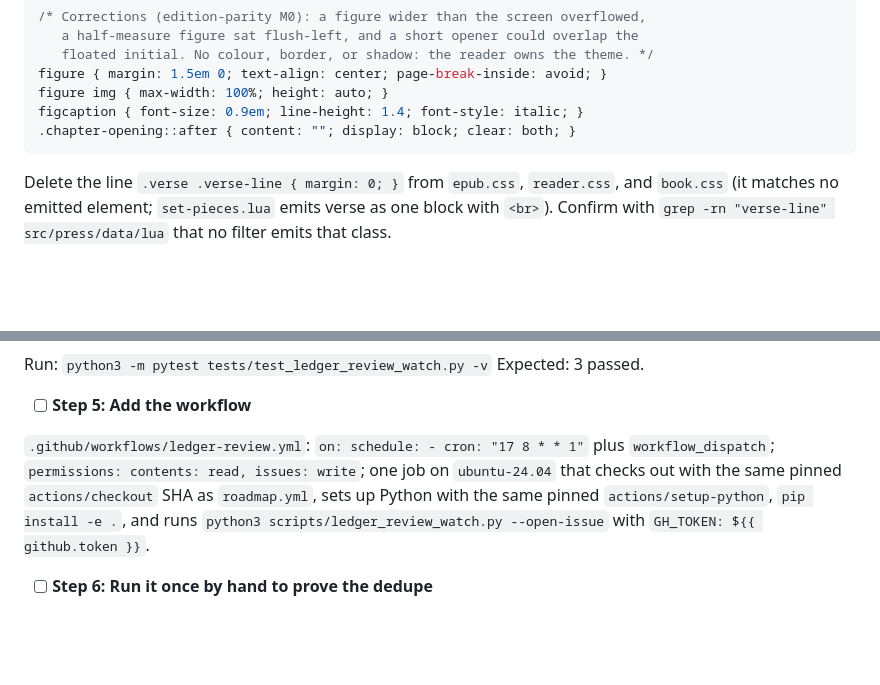
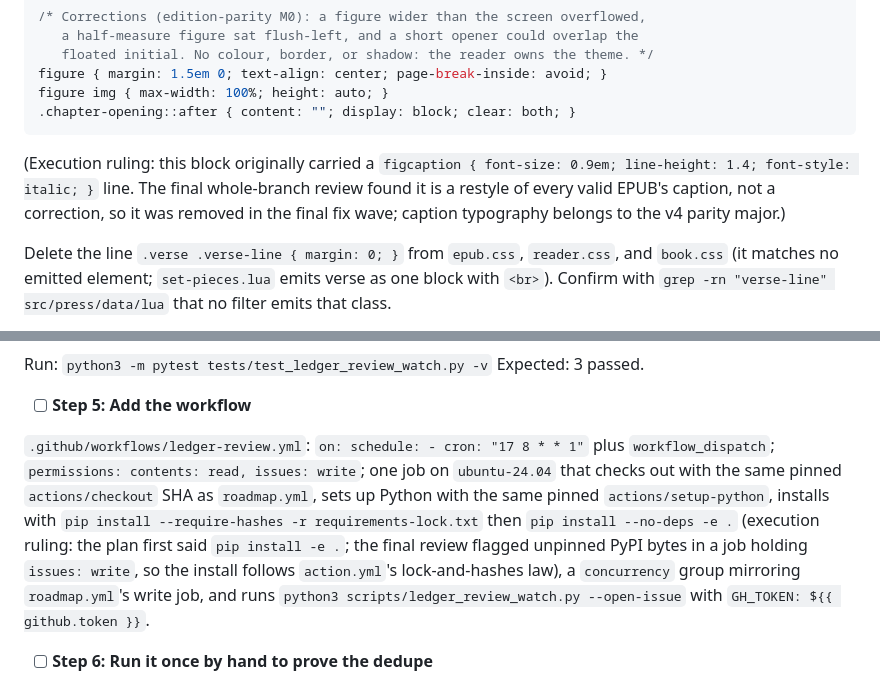
Before and after one commit to clintecker/press, a Markdown page: docs/ROUND-0-SHIP-V3-PLAN.md, 2 parts joined by grey strips. Drawn GitHub-style; blank space fills up the shorter version.

Commit message:
Plan: record the final-review rulings on the figcaption line and the watcher's pinned install
Co-Authored-By: Claude Fable 5.1 <noreply@anthropic.com>
Claude-Session: https://claude.ai/code/session_01SPXDHxTzC8B5pWcw7UqBEr

````diff
--- a/docs/ROUND-0-SHIP-V3-PLAN.md
+++ b/docs/ROUND-0-SHIP-V3-PLAN.md
@@ -261,9 +261,10 @@ In `epub.css`, append:
    floated initial. No colour, border, or shadow: the reader owns the theme. */
 figure { margin: 1.5em 0; text-align: center; page-break-inside: avoid; }
 figure img { max-width: 100%; height: auto; }
-figcaption { font-size: 0.9em; line-height: 1.4; font-style: italic; }
 .chapter-opening::after { content: ""; display: block; clear: both; }
 ```
+
+(Execution ruling: this block originally carried a `figcaption { font-size: 0.9em; line-height: 1.4; font-style: italic; }` line. The final whole-branch review found it is a restyle of every valid EPUB's caption, not a correction, so it was removed in the final fix wave; caption typography belongs to the v4 parity major.)
 
 Delete the line `.verse .verse-line { margin: 0; }` from `epub.css`, `reader.css`, and `book.css` (it matches no emitted element; `set-pieces.lua` emits verse as one block with `<br>`). Confirm with `grep -rn "verse-line" src/press/data/lua` that no filter emits that class.
 
@@ -383,7 +384,7 @@ Expected: 3 passed.
 
 - [ ] **Step 5: Add the workflow**
 
-`.github/workflows/ledger-review.yml`: `on: schedule: - cron: "17 8 * * 1"` plus `workflow_dispatch`; `permissions: contents: read, issues: write`; one job on `ubuntu-24.04` that checks out with the same pinned `actions/checkout` SHA as `roadmap.yml`, sets up Python with the same pinned `actions/setup-python`, `pip install -e .`, and runs `python3 scripts/ledger_review_watch.py --open-issue` with `GH_TOKEN: ${{ github.token }}`.
+`.github/workflows/ledger-review.yml`: `on: schedule: - cron: "17 8 * * 1"` plus `workflow_dispatch`; `permissions: contents: read, issues: write`; one job on `ubuntu-24.04` that checks out with the same pinned `actions/checkout` SHA as `roadmap.yml`, sets up Python with the same pinned `actions/setup-python`, installs with `pip install --require-hashes -r requirements-lock.txt` then `pip install --no-deps -e .` (execution ruling: the plan first said `pip install -e .`; the final review flagged unpinned PyPI bytes in a job holding `issues: write`, so the install follows `action.yml`'s lock-and-hashes law), a `concurrency` group mirroring `roadmap.yml`'s write job, and runs `python3 scripts/ledger_review_watch.py --open-issue` with `GH_TOKEN: ${{ github.token }}`.
 
 - [ ] **Step 6: Run it once by hand to prove the dedupe**
 
````
